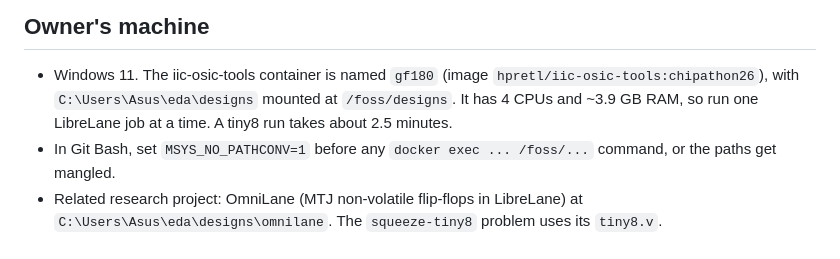
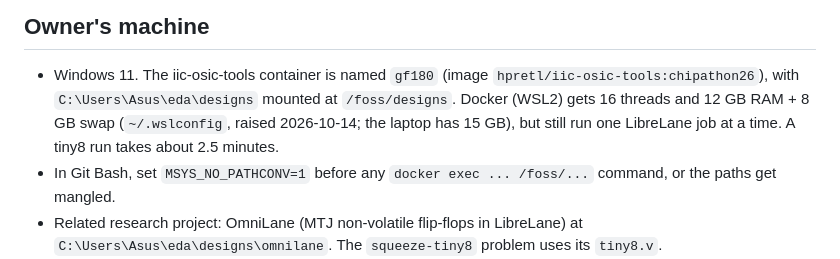
Before and after one commit to yashv373/Nishkam, a Markdown page: CLAUDE.md, the part around the change. Rendered like a GitHub page.

Commit message:
CLAUDE.md: Docker now gets 16 threads / 12 GB
Co-Authored-By: Claude Opus 5.5 <noreply@anthropic.com>

```diff
--- a/CLAUDE.md
+++ b/CLAUDE.md
@@ -57,7 +57,7 @@ you need to continue without asking the owner to explain again.
 ## Owner's machine
 
 - Windows 11. The iic-osic-tools container is named `gf180` (image `hpretl/iic-osic-tools:chipathon26`), with
-  `C:\Users\Asus\eda\designs` mounted at `/foss/designs`. It has 4 CPUs and ~3.9 GB RAM, so run one LibreLane job
+  `C:\Users\Asus\eda\designs` mounted at `/foss/designs`. Docker (WSL2) gets 16 threads and 12 GB RAM + 8 GB swap (`~/.wslconfig`, raised 2026-10-14; the laptop has 15 GB), but still run one LibreLane job
   at a time. A tiny8 run takes about 2.5 minutes.
 - In Git Bash, set `MSYS_NO_PATHCONV=1` before any `docker exec ... /foss/...` command, or the paths get mangled.
 - Related research project: OmniLane (MTJ non-volatile flip-flops in LibreLane) at
```
